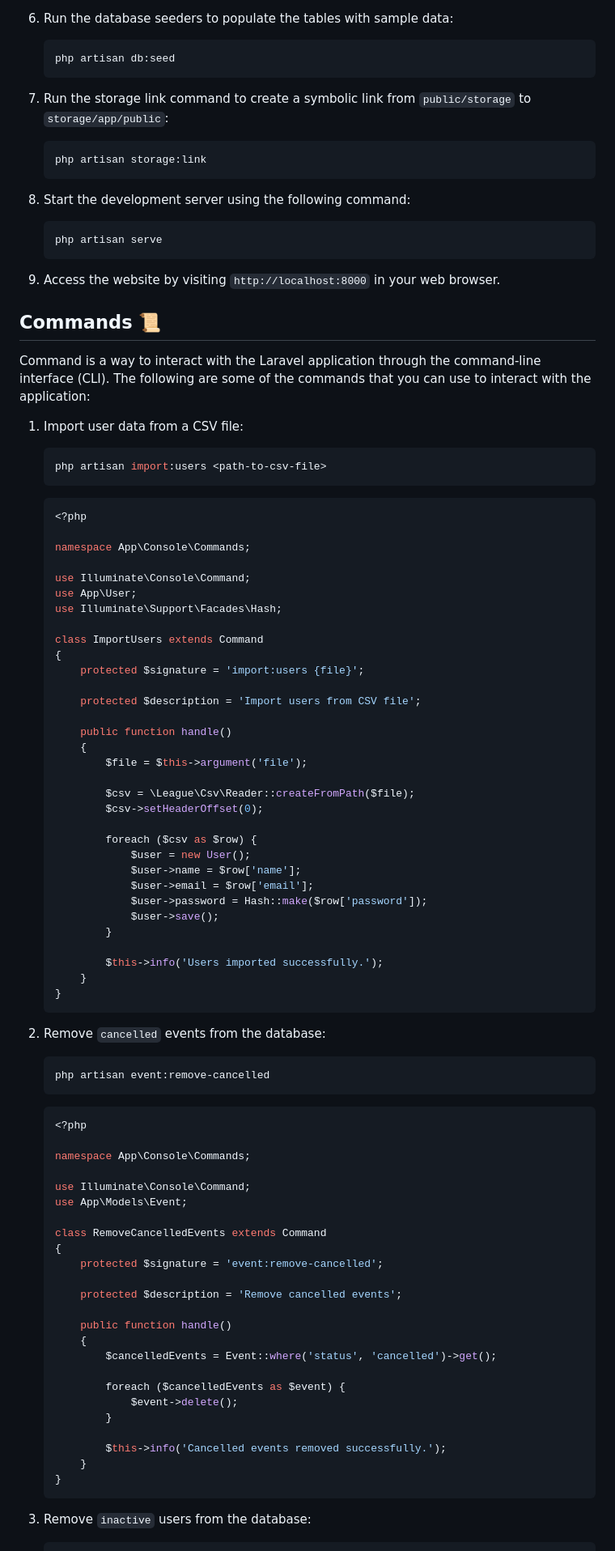
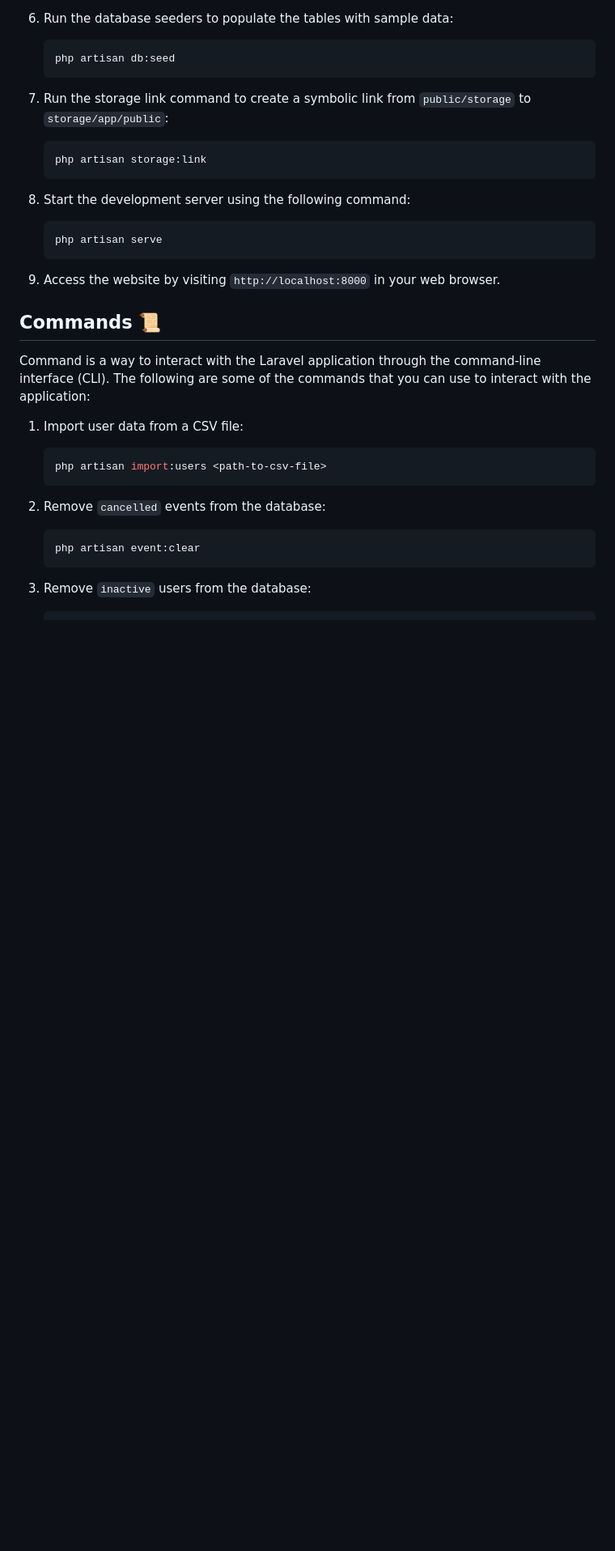
Before and after one commit to ubeann/web-nikah-yuk, a Markdown page: README.md, the part around the change printed below. Shown: that part at 81% size. Rendered like a GitHub page; blank space fills up the shorter version.

````diff
--- a/README.md
+++ b/README.md
@@ -74,72 +74,10 @@ Command is a way to interact with the Laravel application through the command-li
     php artisan import:users <path-to-csv-file>
     ```
 
-    ```php
-    <?php
-
-    namespace App\Console\Commands;
-
-    use Illuminate\Console\Command;
-    use App\User;
-    use Illuminate\Support\Facades\Hash;
-
-    class ImportUsers extends Command
-    {
-        protected $signature = 'import:users {file}';
-
-        protected $description = 'Import users from CSV file';
-
-        public function handle()
-        {
-            $file = $this->argument('file');
-
-            $csv = \League\Csv\Reader::createFromPath($file);
-            $csv->setHeaderOffset(0);
-
-            foreach ($csv as $row) {
-                $user = new User();
-                $user->name = $row['name'];
-                $user->email = $row['email'];
-                $user->password = Hash::make($row['password']);
-                $user->save();
-            }
-
-            $this->info('Users imported successfully.');
-        }
-    }
-    ```
-
 2. Remove `cancelled` events from the database:
 
     ```bash
-    php artisan event:remove-cancelled
-    ```
-
-    ```php
-    <?php
-
-    namespace App\Console\Commands;
-
-    use Illuminate\Console\Command;
-    use App\Models\Event;
-
-    class RemoveCancelledEvents extends Command
-    {
-        protected $signature = 'event:remove-cancelled';
-
-        protected $description = 'Remove cancelled events';
-
-        public function handle()
-        {
-            $cancelledEvents = Event::where('status', 'cancelled')->get();
-
-            foreach ($cancelledEvents as $event) {
-                $event->delete();
-            }
-
-            $this->info('Cancelled events removed successfully.');
-        }
-    }
+    php artisan event:clear
     ```
 
 3. Remove `inactive` users from the database:
````
Also changed, not shown: other parts of README.md (+4 -145 lines).
